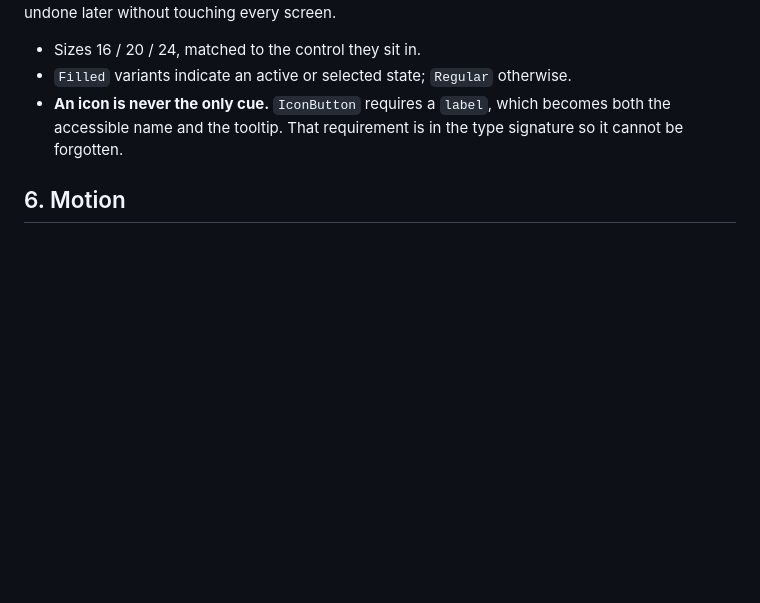
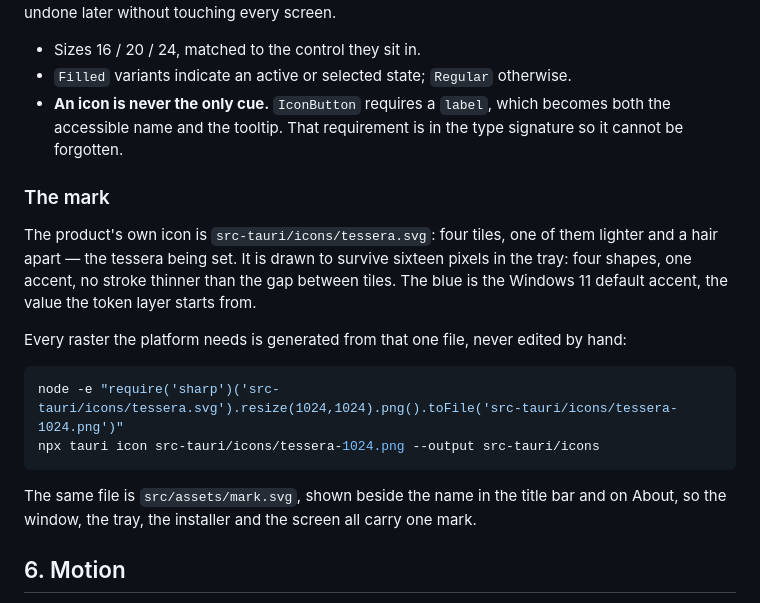
Before and after one commit to alexjustino/tessera, a Markdown page: DESIGN_SYSTEM.md, the part around the change. Drawn GitHub-style; blank space fills up the shorter version.

Commit message:
docs(ui): record the mark and how its rasters are regenerated
Co-Authored-By: Claude Fable 5.1 <noreply@anthropic.com>

````diff
--- a/DESIGN_SYSTEM.md
+++ b/DESIGN_SYSTEM.md
@@ -91,6 +91,26 @@ cannot be undone later without touching every screen.
   accessible name and the tooltip. That requirement is in the type signature so it cannot be
   forgotten.
 
+### The mark
+
+The product's own icon is `src-tauri/icons/tessera.svg`: four tiles, one of them
+lighter and a hair apart — the tessera being set. It is drawn to survive sixteen
+pixels in the tray: four shapes, one accent, no stroke thinner than the gap
+between tiles. The blue is the Windows 11 default accent, the value the token
+layer starts from.
+
+Every raster the platform needs is generated from that one file, never edited by
+hand:
+
+```bash
+node -e "require('sharp')('src-tauri/icons/tessera.svg').resize(1024,1024).png().toFile('src-tauri/icons/tessera-1024.png')"
+npx tauri icon src-tauri/icons/tessera-1024.png --output src-tauri/icons
+```
+
+The same file is `src/assets/mark.svg`, shown beside the name in the title bar
+and on About, so the window, the tray, the installer and the screen all carry one
+mark.
+
 ## 6. Motion
 
 Fluent curves and durations, from the token layer: `--ease-easy`, `--ease-decelerate`,
````
Also changed, not shown: CHANGELOG.md (+3 -0 lines).
